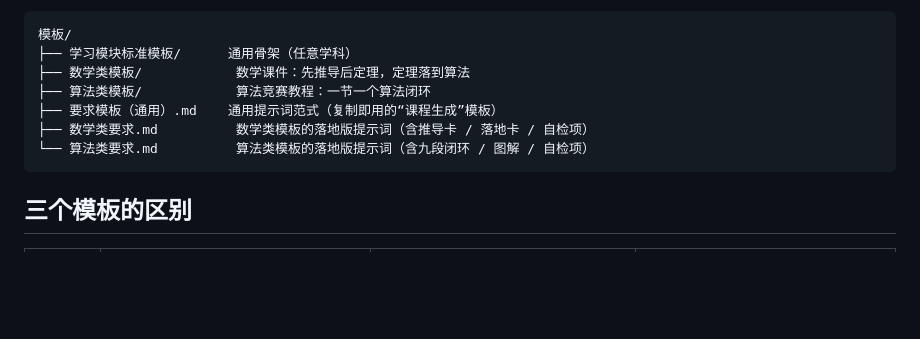
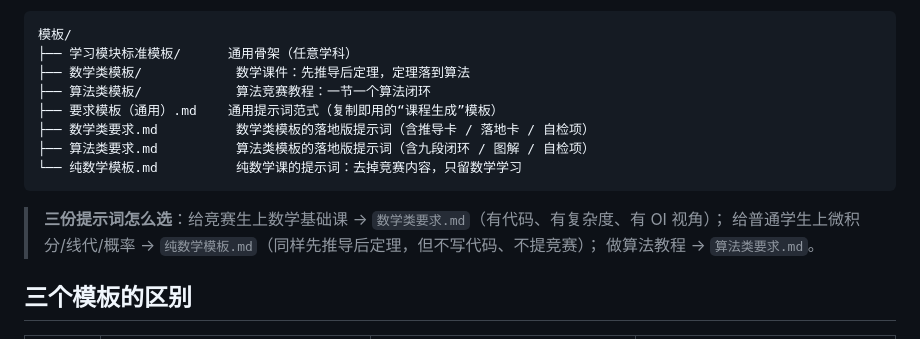
Before and after one commit to F-Zui/Learning-Group, a Markdown page: 模板/README.md, the part around the change. GitHub-like rendering; blank space fills up the shorter version.

````diff
--- a/模板/README.md
+++ b/模板/README.md
@@ -9,8 +9,13 @@
 ├── 算法类模板/            算法竞赛教程：一节一个算法闭环
 ├── 要求模板（通用）.md    通用提示词范式（复制即用的“课程生成”模板）
 ├── 数学类要求.md          数学类模板的落地版提示词（含推导卡 / 落地卡 / 自检项）
-└── 算法类要求.md          算法类模板的落地版提示词（含九段闭环 / 图解 / 自检项）
+├── 算法类要求.md          算法类模板的落地版提示词（含九段闭环 / 图解 / 自检项）
+└── 纯数学模板.md          纯数学课的提示词：去掉竞赛内容，只留数学学习
 ```
+
+> **三份提示词怎么选**：给竞赛生上数学基础课 → `数学类要求.md`（有代码、有复杂度、有 OI 视角）；
+> 给普通学生上微积分/线代/概率 → `纯数学模板.md`（同样先推导后定理，但不写代码、不提竞赛）；
+> 做算法教程 → `算法类要求.md`。
 
 ## 三个模板的区别
 
````
Also changed, not shown: 模板/纯数学模板.md (added, +273 -0 lines).
